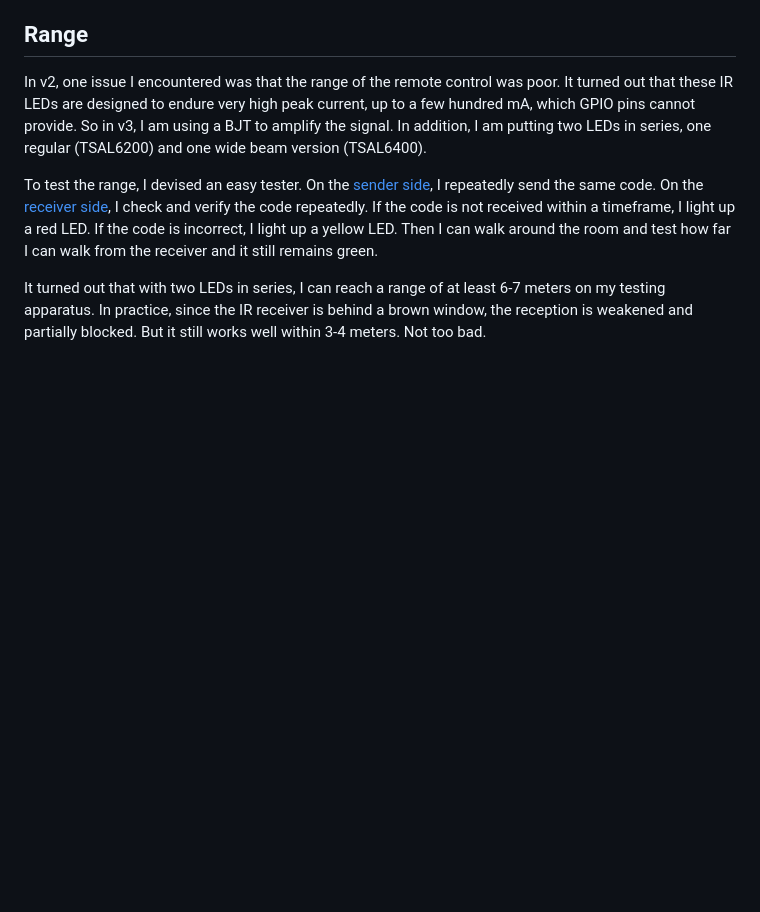
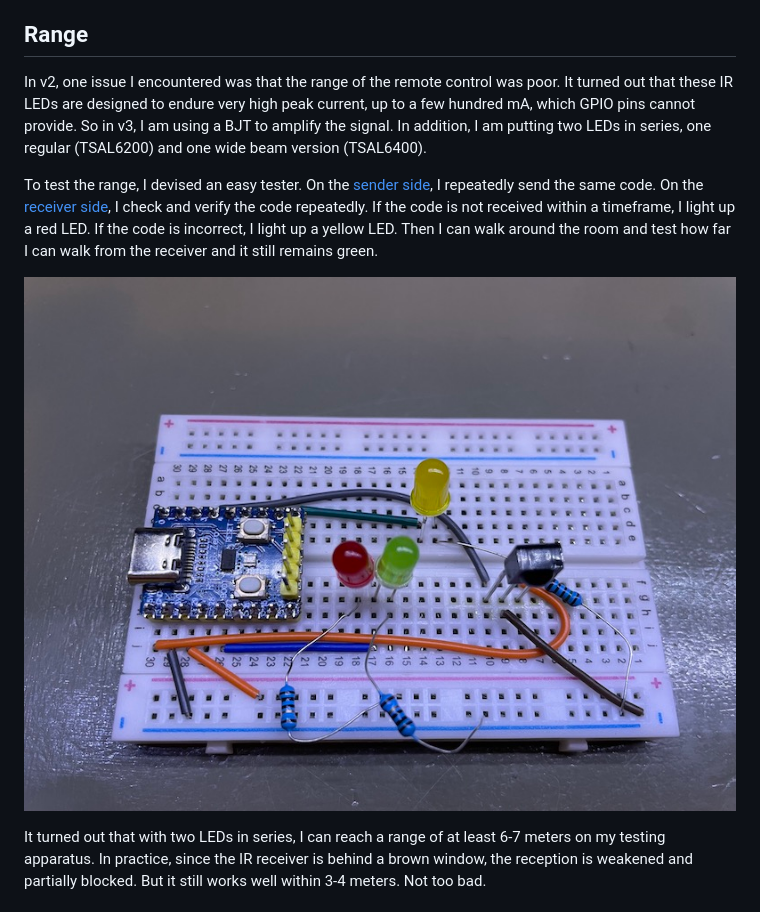
Before and after one commit to delingren/walle, a Markdown page: remote_control.md, the part around the change. Drawn GitHub-style; pictures changed too: media/IMG_1103.jpeg (added); blank space fills up the shorter version.

Commit message:
Remote range; schematic diagram.

```diff
--- a/remote_control.md
+++ b/remote_control.md
@@ -15,6 +15,8 @@ As mentioned before, I intend to use an 8MHz ATmega328 dev board (Arduino Pro Mi
 In v2, one issue I encountered was that the range of the remote control was poor. It turned out that these IR LEDs are designed to endure very high peak current, up to a few hundred mA, which GPIO pins cannot provide. So in v3, I am using a BJT to amplify the signal. In addition, I am putting two LEDs in series, one regular (TSAL6200) and one wide beam version (TSAL6400).
 
 To test the range, I devised an easy tester. On the [sender side](./debug/irrange_sender/), I repeatedly send the same code. On the [receiver side](./debug/irrange_receiver/), I check and verify the code repeatedly. If the code is not received within a timeframe, I light up a red LED. If the code is incorrect, I light up a yellow LED. Then I can walk around the room and test how far I can walk from the receiver and it still remains green.
+
+![range_tester](./media/IMG_1103.jpeg)
 
 It turned out that with two LEDs in series, I can reach a range of at least 6-7 meters on my testing apparatus. In practice, since the IR receiver is behind a brown window, the reception is weakened and partially blocked. But it still works well within 3-4 meters. Not too bad.
 
```
Also changed, not shown: integration.md (+8 -2 lines).
